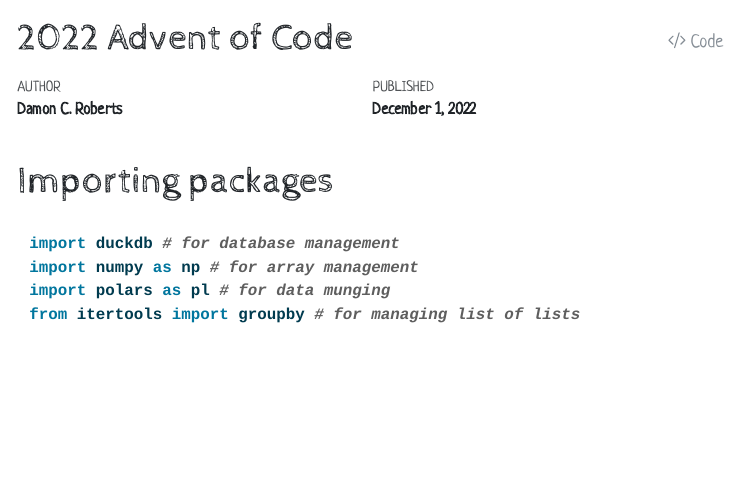
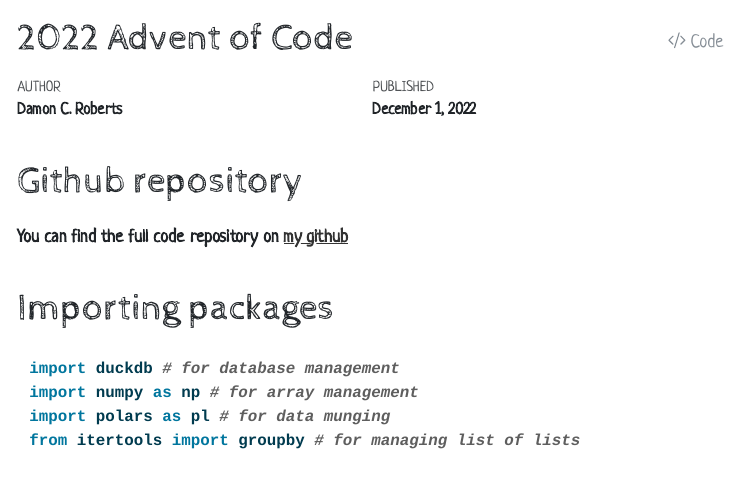
Before and after one commit to DamonCharlesRoberts/advent_of_code, a Quarto document (advent_2022/code/dcr_aoc.qmd): the page in a window 1100 px wide, from its top. The pictures show the output file advent_2022/code/dcr_aoc.html that the author committed with the source, opened offline; menus at the side of the page are left out; long lines of code are wrapped.

Commit message:
add github repo to dcr_aoc.qmd

````diff
--- a/advent_2022/code/dcr_aoc.qmd
+++ b/advent_2022/code/dcr_aoc.qmd
@@ -22,6 +22,11 @@ execute:
     - Writing:
 
 -->
+
+# Github repository
+
+You can find the full code repository on [my github](https://github.com/DamonCharlesRoberts/advent_of_code)
+
 # Importing packages
 
 ```{python}
````
Also changed, not shown: advent_2022/code/dcr_aoc.html, 1 other file.
